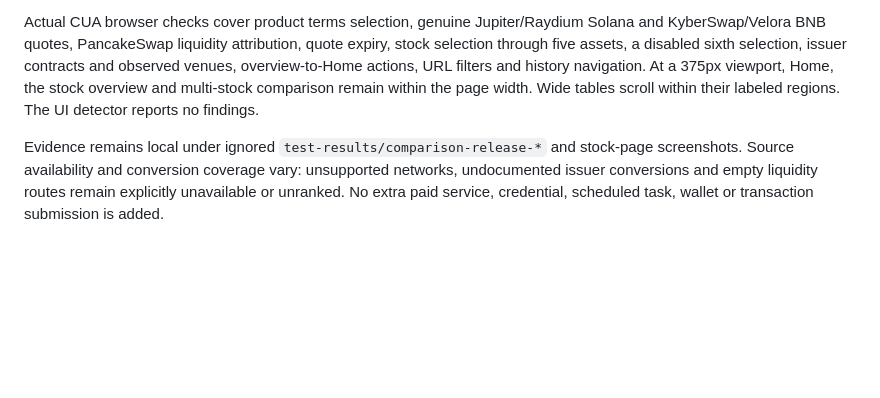
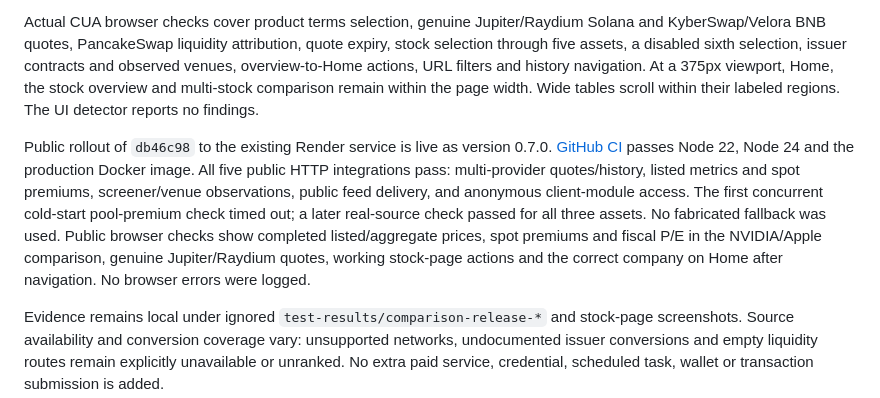
Before and after one commit to 0xDimi/stocklens, a Markdown page: QA.md, the part around the change. Rendered like a GitHub page; blank space fills up the shorter version.

Commit message:
Record real public comparison release verification

```diff
--- a/QA.md
+++ b/QA.md
@@ -7,6 +7,8 @@ Markets links to stock overviews with observed seven-day aggregate history, list
 Local Node 22 verification: **221 tests pass**. Strict production subprocess smoke passes with real catalog readiness HTTP 200, all new static modules, security boundaries, rate limits and graceful shutdown. Actual HTTP integrations pass for NVDA/AAPL/TSLA: 1,975 catalog assets; NVIDIA 13 mapped products including wrappers, 12 product prices, 16 exact-contract pools and 24 hourly history observations; multiple real quote providers, normalized rankings and exact-asset handoffs; independently sourced listed prices, company cap, fiscal-year P/E and pool premiums. Public-access checks traverse all 15 client modules without authentication. The market feed check passes with 248 priced rows. A local exchange-ticker integration encountered a source-dated stale fallback; that run is recorded as a source availability failure, not a fresh-data pass.
 
 Actual CUA browser checks cover product terms selection, genuine Jupiter/Raydium Solana and KyberSwap/Velora BNB quotes, PancakeSwap liquidity attribution, quote expiry, stock selection through five assets, a disabled sixth selection, issuer contracts and observed venues, overview-to-Home actions, URL filters and history navigation. At a 375px viewport, Home, the stock overview and multi-stock comparison remain within the page width. Wide tables scroll within their labeled regions. The UI detector reports no findings.
+
+Public rollout of `db46c98` to the existing Render service is live as version 0.7.0. [GitHub CI](https://github.com/0xDimi/stocklens/actions/runs/39393610874) passes Node 22, Node 24 and the production Docker image. All five public HTTP integrations pass: multi-provider quotes/history, listed metrics and spot premiums, screener/venue observations, public feed delivery, and anonymous client-module access. The first concurrent cold-start pool-premium check timed out; a later real-source check passed for all three assets. No fabricated fallback was used. Public browser checks show completed listed/aggregate prices, spot premiums and fiscal P/E in the NVIDIA/Apple comparison, genuine Jupiter/Raydium quotes, working stock-page actions and the correct company on Home after navigation. No browser errors were logged.
 
 Evidence remains local under ignored `test-results/comparison-release-*` and stock-page screenshots. Source availability and conversion coverage vary: unsupported networks, undocumented issuer conversions and empty liquidity routes remain explicitly unavailable or unranked. No extra paid service, credential, scheduled task, wallet or transaction submission is added.
 
```
Also changed, not shown: 1 other file.
